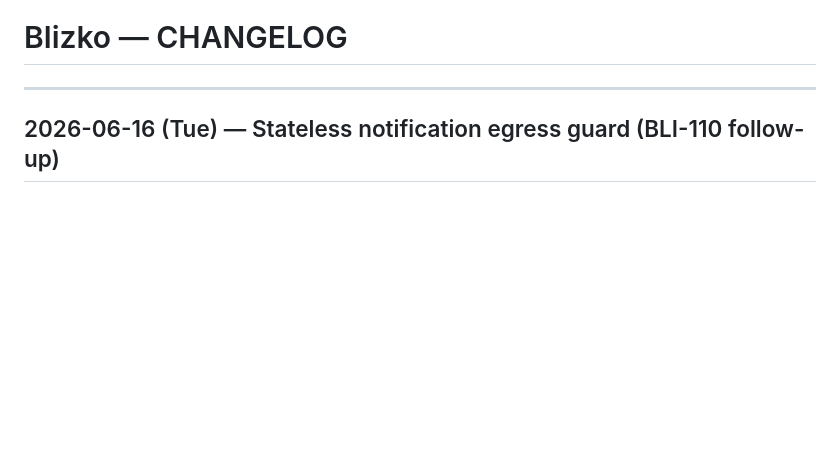
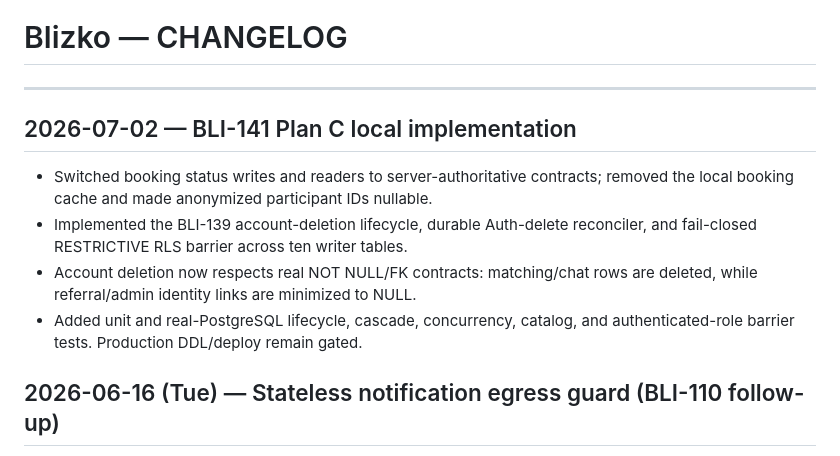
Before and after one commit to BIBIFATHER/blizko, a Markdown page: .context/CHANGELOG.md, the part around the change. Drawn GitHub-style; blank space fills up the shorter version.

Commit message:
docs(compliance): record Plan C deletion behavior

```diff
--- a/.context/CHANGELOG.md
+++ b/.context/CHANGELOG.md
@@ -1,6 +1,17 @@
 # Blizko — CHANGELOG
 
 ---
+
+## 2026-07-02 — BLI-141 Plan C local implementation
+
+- Switched booking status writes and readers to server-authoritative contracts;
+  removed the local booking cache and made anonymized participant IDs nullable.
+- Implemented the BLI-139 account-deletion lifecycle, durable Auth-delete
+  reconciler, and fail-closed RESTRICTIVE RLS barrier across ten writer tables.
+- Account deletion now respects real NOT NULL/FK contracts: matching/chat rows
+  are deleted, while referral/admin identity links are minimized to NULL.
+- Added unit and real-PostgreSQL lifecycle, cascade, concurrency, catalog, and
+  authenticated-role barrier tests. Production DDL/deploy remain gated.
 
 ## 2026-06-16 (Tue) — Stateless notification egress guard (BLI-110 follow-up)
 
```
Also changed, not shown: docs/compliance/DATA_REGISTER.md (+3 -3 lines).
